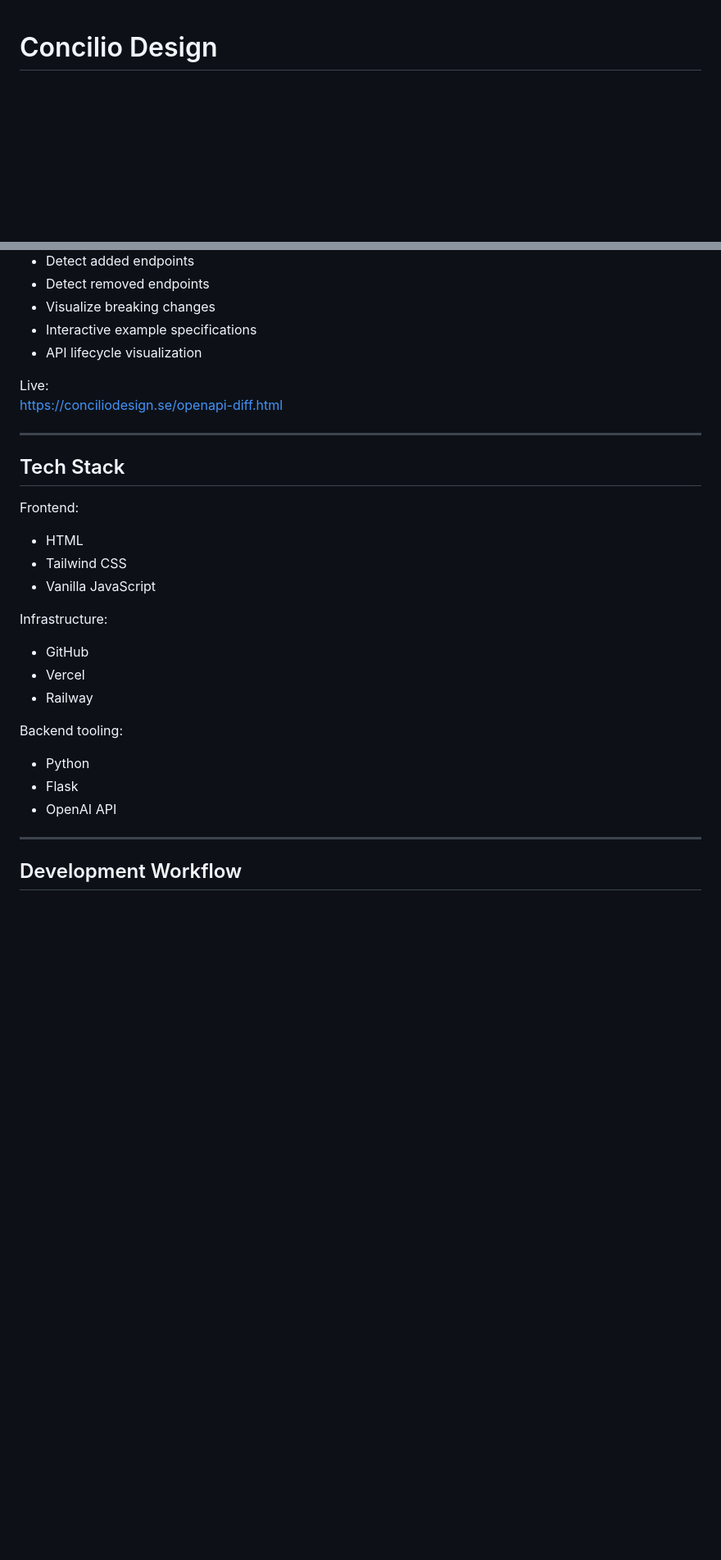
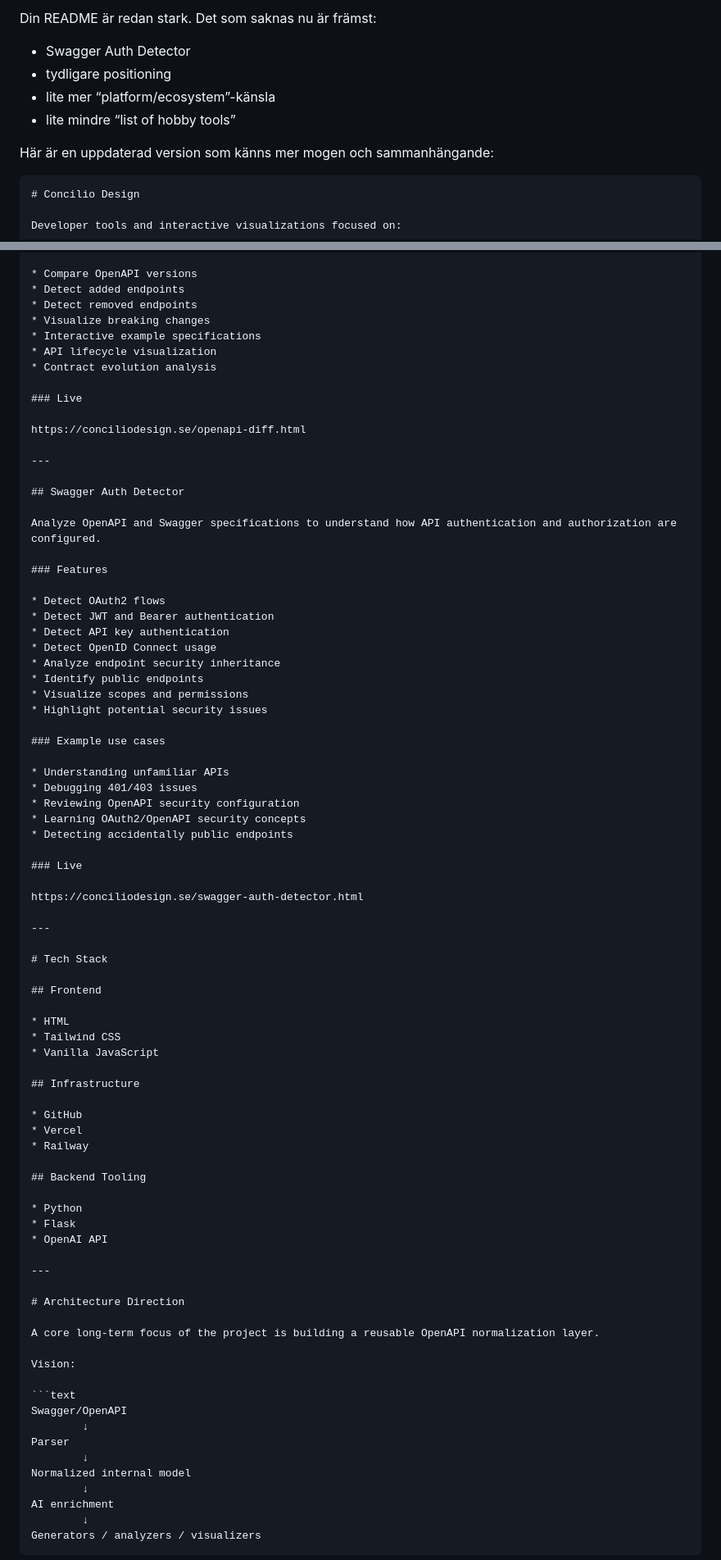
Before and after one commit to joacar999/conciliodesign-site, a Markdown page: README.md, 2 parts joined by grey strips. Shown at 82% size. Rendered like a GitHub page; blank space fills up the shorter version.

`````diff
--- a/README.md
+++ b/README.md
@@ -1,3 +1,13 @@
+Din README är redan stark. Det som saknas nu är främst:
+
+* Swagger Auth Detector
+* tydligare positioning
+* lite mer “platform/ecosystem”-känsla
+* lite mindre “list of hobby tools”
+
+Här är en uppdaterad version som känns mer mogen och sammanhängande:
+
+````markdown
 # Concilio Design
 
 Developer tools and interactive visualizations focused on:
@@ -85,27 +125,58 @@ Features:
 * Visualize breaking changes
 * Interactive example specifications
 * API lifecycle visualization
+* Contract evolution analysis
 
-Live:
+### Live
+
 https://conciliodesign.se/openapi-diff.html
 
 ---
 
-## Tech Stack
+## Swagger Auth Detector
 
-Frontend:
+Analyze OpenAPI and Swagger specifications to understand how API authentication and authorization are configured.
+
+### Features
+
+* Detect OAuth2 flows
+* Detect JWT and Bearer authentication
+* Detect API key authentication
+* Detect OpenID Connect usage
+* Analyze endpoint security inheritance
+* Identify public endpoints
+* Visualize scopes and permissions
+* Highlight potential security issues
+
+### Example use cases
+
+* Understanding unfamiliar APIs
+* Debugging 401/403 issues
+* Reviewing OpenAPI security configuration
+* Learning OAuth2/OpenAPI security concepts
+* Detecting accidentally public endpoints
+
+### Live
+
+https://conciliodesign.se/swagger-auth-detector.html
+
+---
+
+# Tech Stack
+
+## Frontend
 
 * HTML
 * Tailwind CSS
 * Vanilla JavaScript
 
-Infrastructure:
+## Infrastructure
 
 * GitHub
 * Vercel
 * Railway
 
-Backend tooling:
+## Backend Tooling
 
 * Python
 * Flask
@@ -113,4 +184,21 @@ Backend tooling:
 
 ---
 
-## Development Workflow
+# Architecture Direction
+
+A core long-term focus of the project is building a reusable OpenAPI normalization layer.
+
+Vision:
+
+```text
+Swagger/OpenAPI
+        ↓
+Parser
+        ↓
+Normalized internal model
+        ↓
+AI enrichment
+        ↓
+Generators / analyzers / visualizers
+````
+
`````
Also changed, not shown: other parts of README.md (+80 -27 lines).
